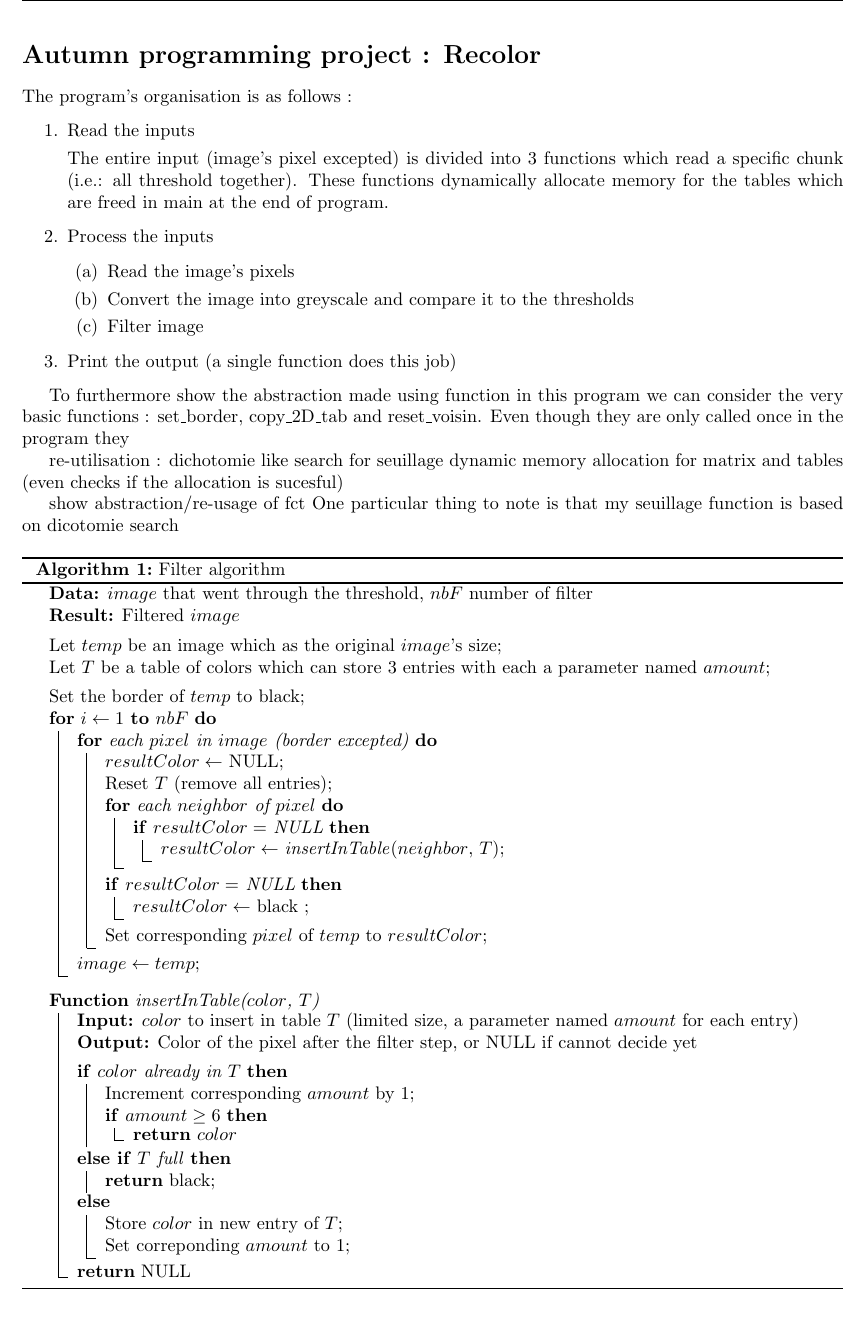
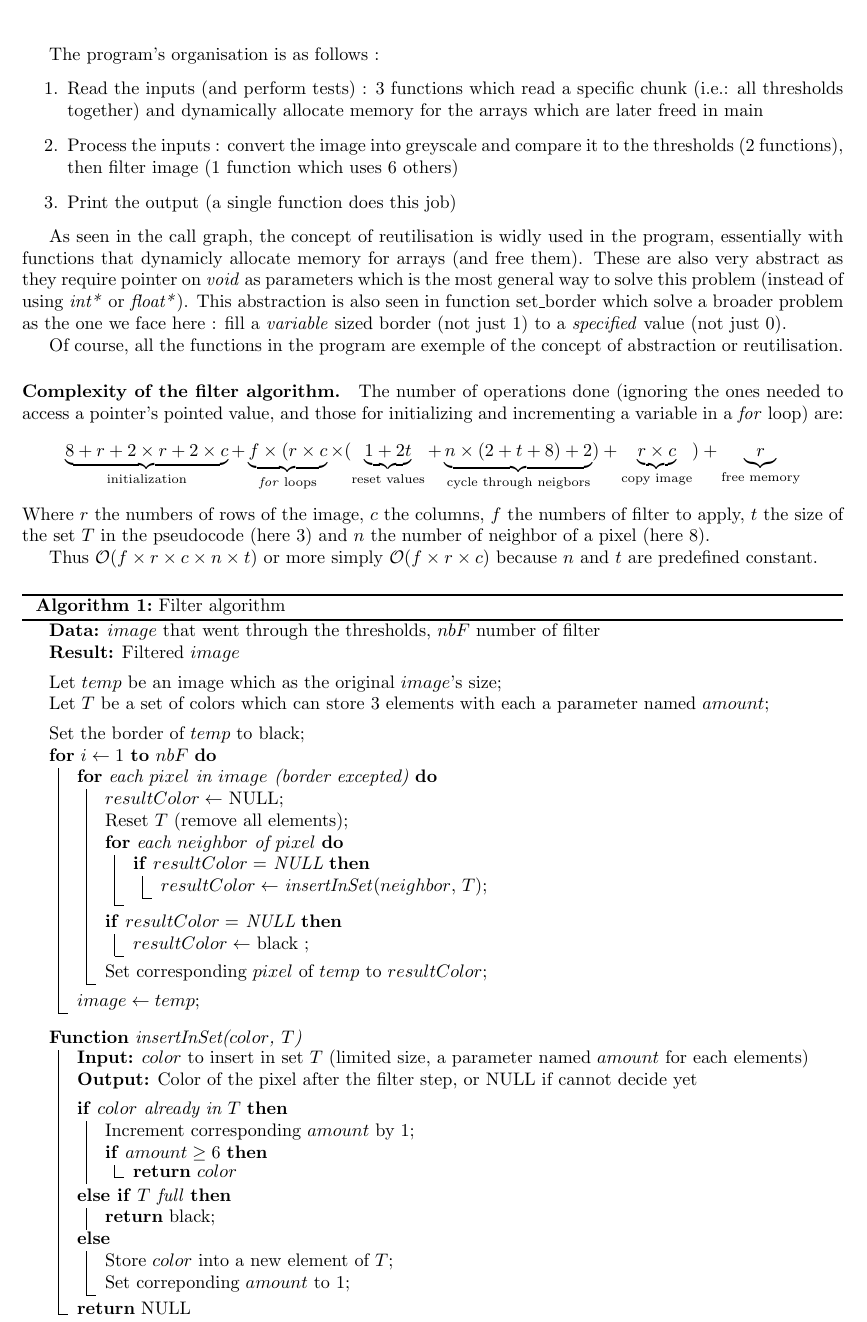
Before and after one commit to grypoB/Recolor, a LaTeX document (source/report/report.tex): part of page 1 of 2, cut at the place of the change. Compiled offline with pdfLaTeX.

Commit message:
Fnished draft report
Pretty much done (stand in a page (reduced margin (2.2 instead of 2.54)))
need to reread and coreect language ^^

```diff
--- a/source/report/report.tex
+++ b/source/report/report.tex
@@ -2,7 +2,7 @@
 
 \usepackage[utf8]{inputenc}
 \usepackage {url}
-\usepackage[top=2.54cm, bottom=2.54cm, left=2.54cm, right=2.54cm]{geometry} % set margin
+\usepackage[top=2.2cm, bottom=2.2cm, left=2.54cm, right=2.54cm]{geometry} % set margin
 \usepackage{amsfonts} % for set names
 \usepackage{amsmath} % for equation system
 \usepackage{amsthm} % for theorem block
@@ -15,5 +15,3 @@
 \pagestyle{fancyplain} % for footing modification on all pages
 \fancyhf{}
 %\renewcommand{\headrulewidth}{0pt} % remove decorative lign
-\fancyhead[L]{Alexandre Devienne EL BA1 2014}
-\fancyhead[R]{EPFL}
@@ -20,55 +23,59 @@
 
 \begin{document}
 
-\section*{Autumn programming project : Recolor}
+%\section*{Autumn programming project : Recolor}
 The program's organisation is as follows :
 \begin{enumerate}
-\item Read the inputs
+\item Read the inputs (and perform tests) : 3 functions which read a specific chunk (i.e.: all thresholds together) and dynamically allocate memory for the arrays which are later freed in main
 
-The entire input (image's pixel excepted) is divided into 3 functions which read a specific chunk (i.e.: all threshold together).
-These functions dynamically allocate memory for the tables which are freed in main at the end of program.
+\item Process the inputs : convert the image into greyscale and compare it to the thresholds (2 functions), then filter image (1 function which uses 6 others)
 
-\item Process the inputs
-    \begin{enumerate}
-    \item Read the image's pixels
-    \item Convert the image into greyscale and compare it to the thresholds
-    \item Filter image
-    \end{enumerate}
 \item Print the output (a single function does this job)
 \end{enumerate}
 
-To furthermore show the abstraction made using function in this program we can consider the very basic functions : set\_border, copy\_2D\_tab and reset\_voisin.
-Even though they are only called once in the program they
+As seen in the call graph, the concept of reutilisation is widly used in the program, essentially with functions that dynamicly allocate memory for arrays (and free them).
+These are also very abstract as they require pointer on \emph{void} as parameters which is the most general way to solve this problem (instead of using \emph{int*} or \emph{float*}).
+This abstraction is also seen in function set\_border which solve a broader problem as the one we face here : fill a \emph{variable} sized border (not just 1) to a \emph{specified} value (not just 0).
 
-re-utilisation :
-dichotomie like search for seuillage
-dynamic memory allocation for matrix and tables (even checks if the allocation is sucesful)
+Of course, all the functions in the program are exemple of the concept of abstraction or reutilisation.
 
-show abstraction/re-usage of fct
-One particular thing to note is that my seuillage function is based on dicotomie search
+\paragraph{Complexity of the filter algorithm.} The number of operations done (ignoring the ones needed to access a pointer's pointed value, and those for initializing and incrementing a variable in a \emph{for} loop) are:
+\[
+\underbrace{8 + r + 2 \times r + 2 \times c }_{\text{initialization}}
++
+\underbrace{ f \times ( r \times c }_{\text{\emph{for} loops}}
+\times (
+\underbrace{1+2t}_{\text{reset values}}
++
+\underbrace{n \times (2 + t + 8) + 2}_{\text{cycle through neigbors}}
+) +
+\underbrace{ r \times c }_{\text{copy image}}
+)+
+\underbrace{ r }_{\text{free memory}}
+\]
+Where $r$ the numbers of rows of the image, $c$ the columns, $f$ the numbers of filter to apply, $t$ the size of the set $T$ in the pseudocode (here $3$) and $n$ the number of neighbor of a pixel (here $8$).
 
-%Complexity of filtrage
-%set border : 2 + 2nbC + 2 nbL
-%1 + nbF * (nbL * nbC * (6+1 + 9 * 9+ 2) + nbC*nbL)
-%tot = nbF*nbC*nbL (90)
+Thus
+$\mathcal{O}(f \times r \times c \times n \times t)$ or more simply
+$\mathcal{O}(f \times r \times c)$ because $n$ and $t$ are predefined constant.
+
 
 
 \begin{algorithm}
-    \KwData{$image$ that went through the threshold, $nbF$ number of filter}
+    \KwData{$image$ that went through the thresholds, $nbF$ number of filter}
     \KwResult{Filtered $image$}
     \BlankLine
     Let $temp$ be an image which as the original $image$'s size\;
-    Let $T$ be a table of colors which can store $3$ entries with each a parameter named $amount$\;
-
+    Let $T$ be a set of colors which can store $3$ elements with each a parameter named $amount$\;
     \BlankLine
     Set the border of $temp$ to black\;
     \For{$i \leftarrow 1$ \KwTo $nbF$}{
         \For{each $pixel$ in $image$ (border excepted)}{
             $resultColor \leftarrow $ NULL\;
-            Reset $T$ (remove all entries)\;
+            Reset $T$ (remove all elements)\;
             \For{each $neighbor$ of $pixel$} {
                 \If{$resultColor = $ NULL} {
-                    $resultColor \leftarrow $ \emph{insertInTable}($neighbor$, $T$)\;
+                    $resultColor \leftarrow $ \emph{insertInSet}($neighbor$, $T$)\;
                 }
             }
             \If{$resultColor = $ NULL} {
@@ -81,9 +88,9 @@ One particular thing to note is that my seuillage function is based on dicotomie
 
 \BlankLine
 \SetKwProg{Fn}{Function}{}{}
-\Fn{insertInTable($color$, $T$)}
+\Fn{insertInSet($color$, $T$)}
 {
-\KwIn{$color$ to insert in table $T$ (limited size, a parameter named $amount$ for each entry)}
+\KwIn{$color$ to insert in set $T$ (limited size, a parameter named $amount$ for each elements)}
 \KwOut{Color of the pixel after the filter step, or NULL if cannot decide yet}
 \BlankLine
 \uIf{$color$ already in $T$} {
@@ -97,7 +104,7 @@ One particular thing to note is that my seuillage function is based on dicotomie
 }
 \Else
 {
-    Store $color$ in new entry of $T$\;
+    Store $color$ into a new element of $T$\;
     Set correponding $amount$ to 1\;
 }
 \KwRet NULL
```
Also changed, not shown: source/report/report.tex (6 more changed lines).
